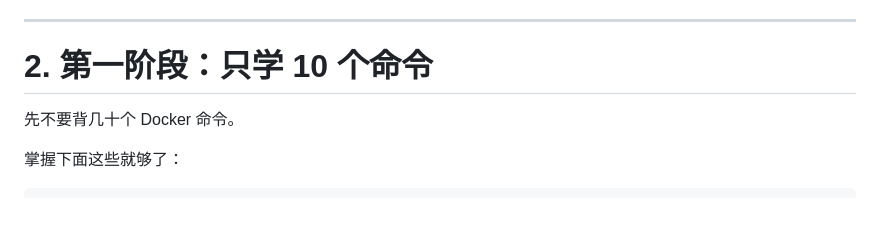
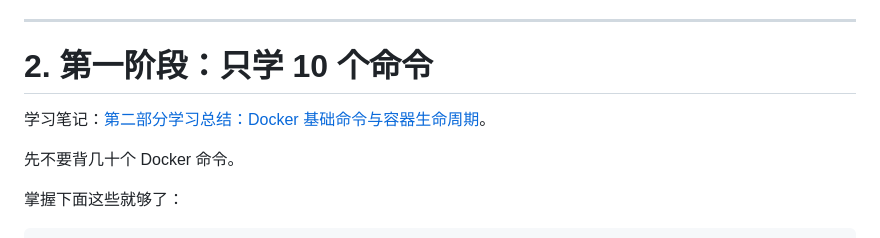
Before and after one commit to lihao-github-create/docker, a Markdown page: learn_guide.md, the part around the change. Drawn GitHub-style; blank space fills up the shorter version.

```diff
--- a/learn_guide.md
+++ b/learn_guide.md
@@ -38,6 +38,8 @@ Container
 ---
 
 # 2. 第一阶段：只学 10 个命令
+
+学习笔记：[第二部分学习总结：Docker 基础命令与容器生命周期](doc/02-docker-basic-commands.md)。
 
 先不要背几十个 Docker 命令。
 
```
Also changed, not shown: doc/02-docker-basic-commands.md (added, +332 -0 lines), doc/wsl2-docker-安装指导.md (added, +81 -0 lines).
